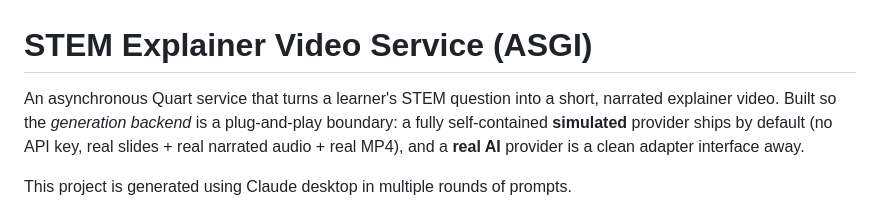
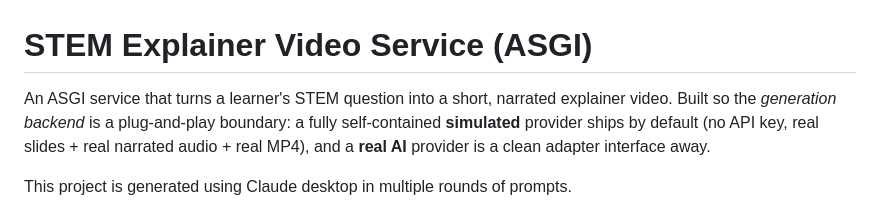
Before and after one commit to khteh/asgi-video-service, a Markdown page: README.md, the part around the change. Drawn GitHub-style.

```diff
--- a/README.md
+++ b/README.md
@@ -1,6 +1,6 @@
 # STEM Explainer Video Service (ASGI)
 
-An asynchronous Quart service that turns a learner's STEM question into a
+An ASGI service that turns a learner's STEM question into a
 short, narrated explainer video. Built so the _generation backend_ is a
 plug-and-play boundary: a fully self-contained **simulated** provider ships
 by default (no API key, real slides + real narrated audio + real MP4), and
```
